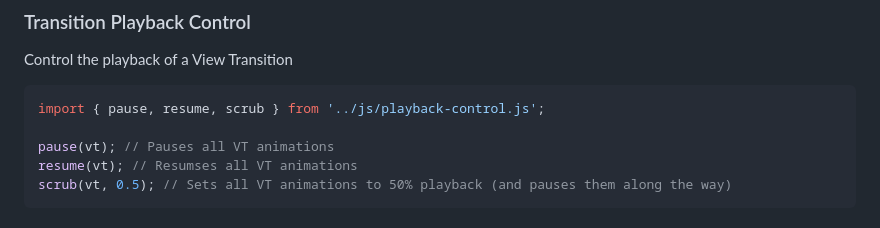
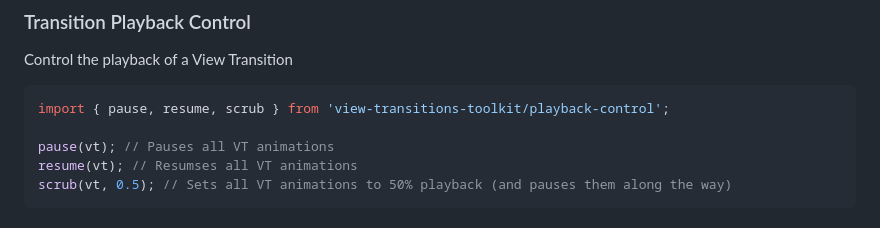
Before and after one commit to GoogleChromeLabs/view-transitions-toolkit, a Markdown page: README.md, the part around the change. Rendered like a GitHub page.

Commit message:
Fix code example

````diff
--- a/README.md
+++ b/README.md
@@ -126,7 +126,7 @@ Get the animations linked to a View Transition
 Control the playback of a View Transition
 
 ```js
-import { pause, resume, scrub } from '../js/playback-control.js';
+import { pause, resume, scrub } from 'view-transitions-toolkit/playback-control';
 
 pause(vt); // Pauses all VT animations
 resume(vt); // Resumses all VT animations
````
